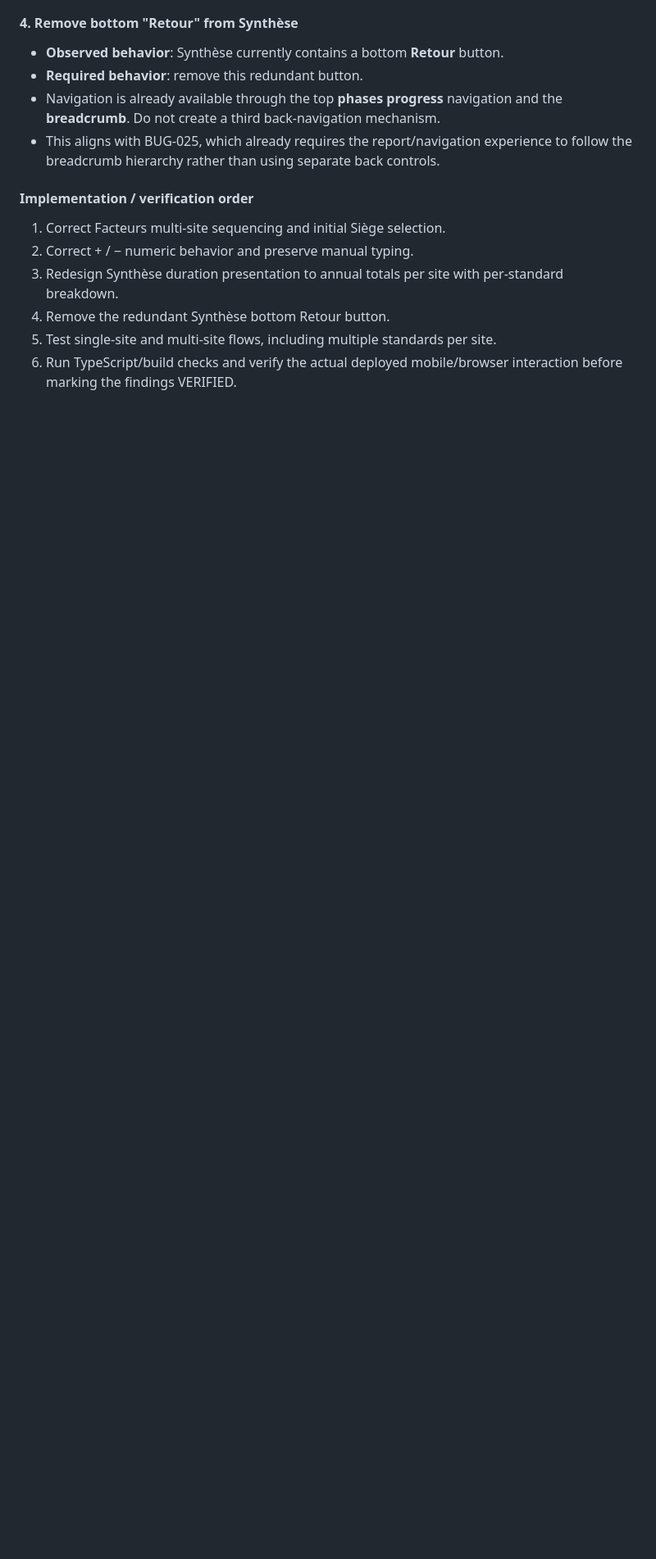
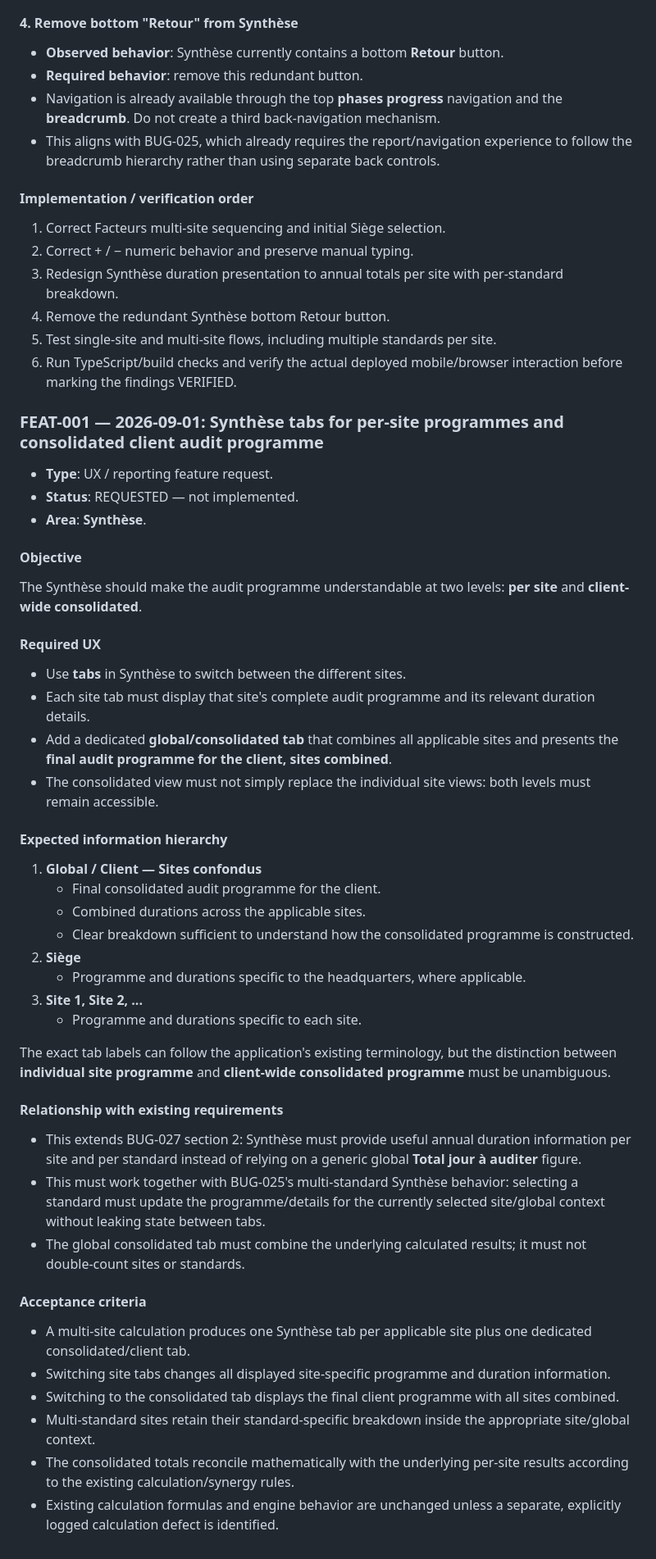
Before and after one commit to macerti/duration_calculator_backend, a Markdown page: audit-app/BUGLOG.md, the part around the change. Shown at 82% size. Rendered like a GitHub page; blank space fills up the shorter version.

Commit message:
docs: log Synthese consolidated programme feature request

```diff
--- a/audit-app/BUGLOG.md
+++ b/audit-app/BUGLOG.md
@@ -586,3 +586,44 @@ ROADMAP.md)_
 4. Remove the redundant Synthèse bottom Retour button.
 5. Test single-site and multi-site flows, including multiple standards per site.
 6. Run TypeScript/build checks and verify the actual deployed mobile/browser interaction before marking the findings VERIFIED.
+
+
+### FEAT-001 — 2026-09-01: Synthèse tabs for per-site programmes and consolidated client audit programme
+
+- **Type**: UX / reporting feature request.
+- **Status**: REQUESTED — not implemented.
+- **Area**: **Synthèse**.
+
+#### Objective
+The Synthèse should make the audit programme understandable at two levels: **per site** and **client-wide consolidated**.
+
+#### Required UX
+- Use **tabs** in Synthèse to switch between the different sites.
+- Each site tab must display that site's complete audit programme and its relevant duration details.
+- Add a dedicated **global/consolidated tab** that combines all applicable sites and presents the **final audit programme for the client, sites combined**.
+- The consolidated view must not simply replace the individual site views: both levels must remain accessible.
+
+#### Expected information hierarchy
+1. **Global / Client — Sites confondus**
+   - Final consolidated audit programme for the client.
+   - Combined durations across the applicable sites.
+   - Clear breakdown sufficient to understand how the consolidated programme is constructed.
+2. **Siège**
+   - Programme and durations specific to the headquarters, where applicable.
+3. **Site 1, Site 2, ...**
+   - Programme and durations specific to each site.
+
+The exact tab labels can follow the application's existing terminology, but the distinction between **individual site programme** and **client-wide consolidated programme** must be unambiguous.
+
+#### Relationship with existing requirements
+- This extends BUG-027 section 2: Synthèse must provide useful annual duration information per site and per standard instead of relying on a generic global **Total jour à auditer** figure.
+- This must work together with BUG-025's multi-standard Synthèse behavior: selecting a standard must update the programme/details for the currently selected site/global context without leaking state between tabs.
+- The global consolidated tab must combine the underlying calculated results; it must not double-count sites or standards.
+
+#### Acceptance criteria
+- A multi-site calculation produces one Synthèse tab per applicable site plus one dedicated consolidated/client tab.
+- Switching site tabs changes all displayed site-specific programme and duration information.
+- Switching to the consolidated tab displays the final client programme with all sites combined.
+- Multi-standard sites retain their standard-specific breakdown inside the appropriate site/global context.
+- The consolidated totals reconcile mathematically with the underlying per-site results according to the existing calculation/synergy rules.
+- Existing calculation formulas and engine behavior are unchanged unless a separate, explicitly logged calculation defect is identified.
```
